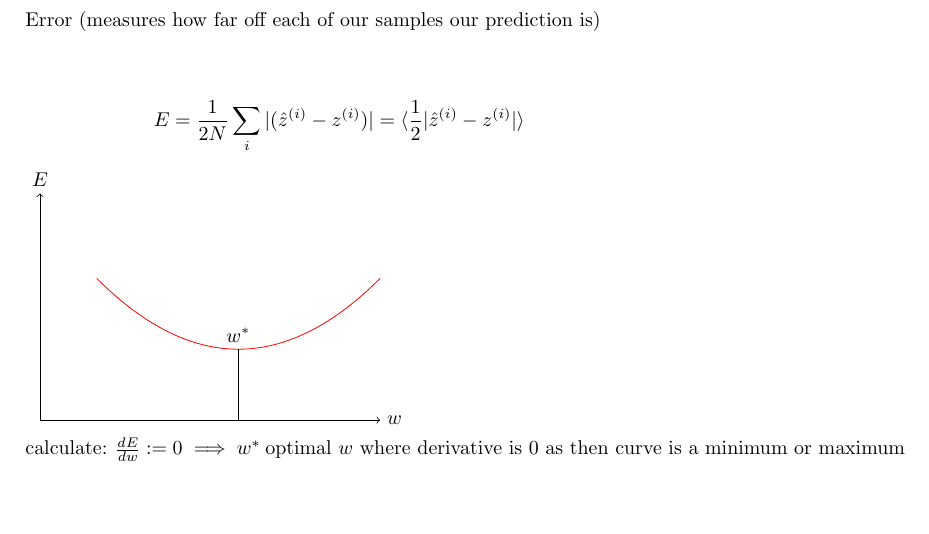
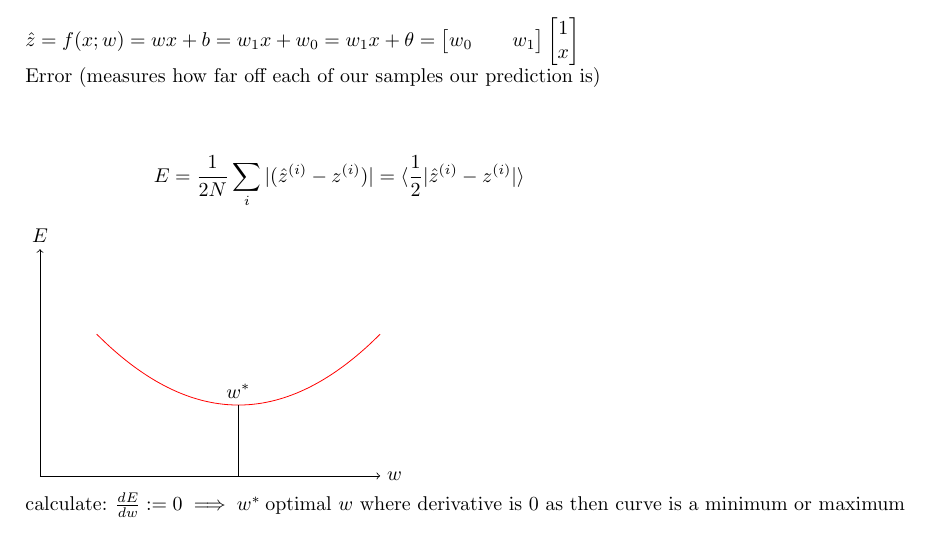
Before and after one commit to dairejpwalsh/mu-cs401-f2016, a LaTeX document (img/Lecture-2/Latex/Lecture1.tex): part of the page, cut at the place of the change. Compiled offline with pdfLaTeX.

Commit message:
fixed z prediction equation and added to .tex file

```diff
--- a/img/Lecture-2/Latex/Lecture1.tex
+++ b/img/Lecture-2/Latex/Lecture1.tex
@@ -11,8 +11,16 @@
 
 
 
-
-
+$
+\hat{z} = f(x;w) = wx + b = w_{1}x + w_{0} = w_{1}x + \theta =
+\begin{bmatrix}
+ w_{0} && w_{1}
+\end{bmatrix}
+\begin{bmatrix}
+  1\\
+  x
+\end{bmatrix}
+$
 
 
 \text{Error (measures how far off each of our samples our prediction is)}\\\\
```
Also changed, not shown: img/Lecture-2/Zprediction.png, 1 other file.
